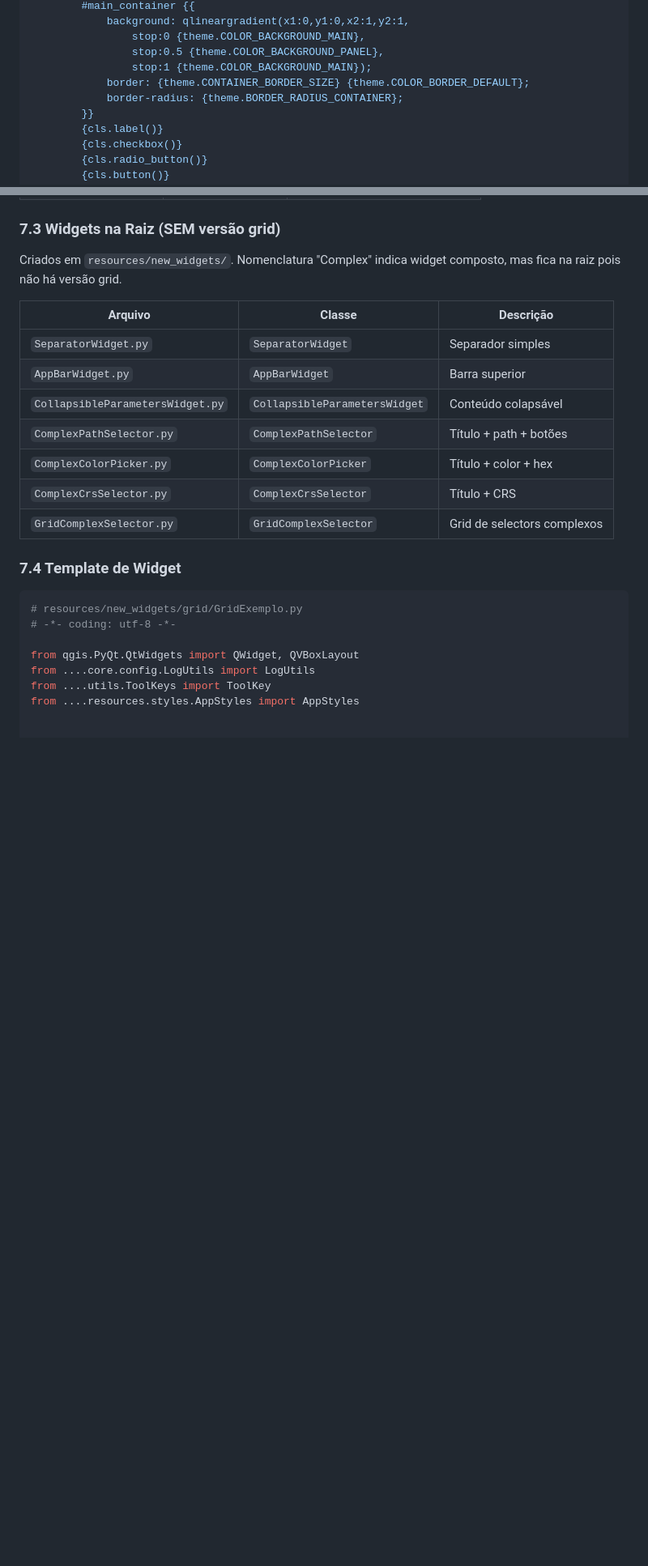
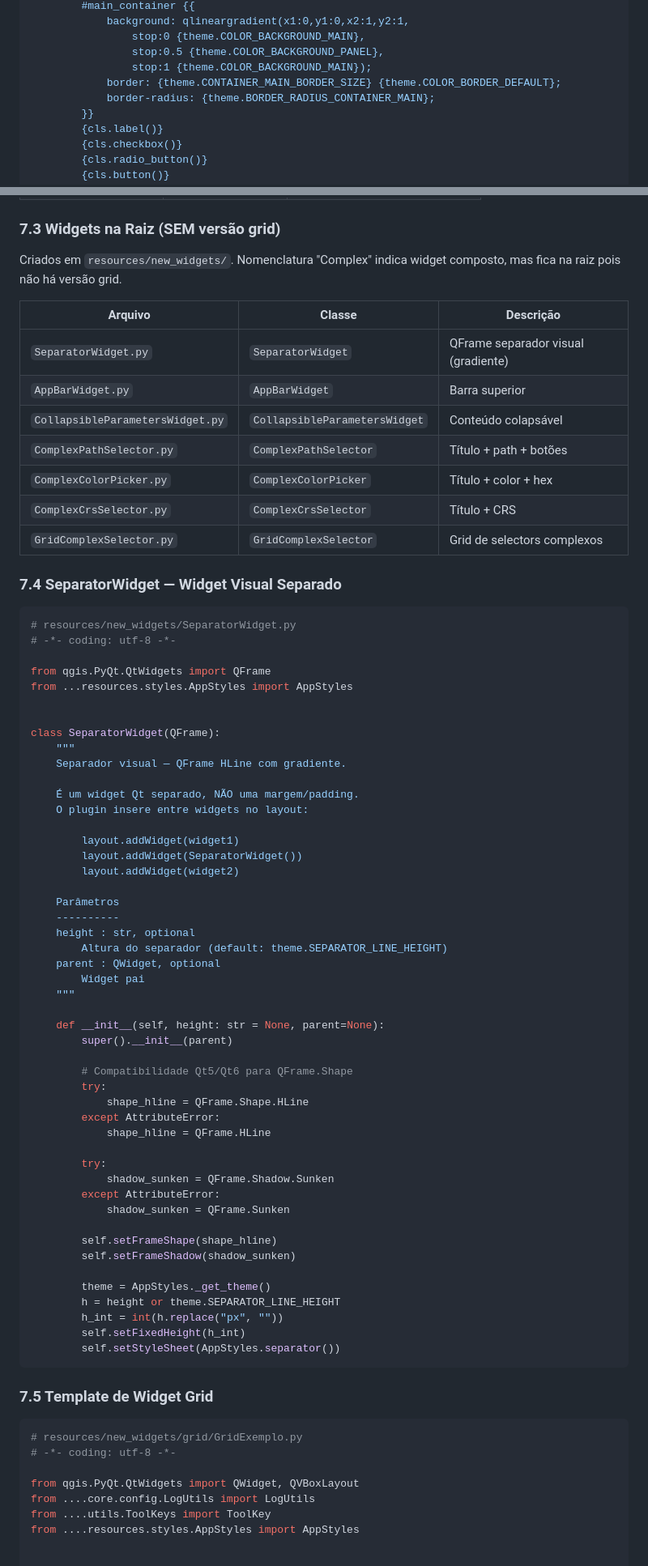
Before and after one commit to MartinelliNTZ/Cadmus_Dev, a Markdown page: docs/plano_eliminacao_widgetfactory.md, 2 parts joined by grey strips. Shown at 81% size. Drawn GitHub-style; blank space fills up the shorter version.

````diff
--- a/docs/plano_eliminacao_widgetfactory.md
+++ b/docs/plano_eliminacao_widgetfactory.md
@@ -887,8 +928,8 @@ class AppStyles:
                 stop:0 {theme.COLOR_BACKGROUND_MAIN},
                 stop:0.5 {theme.COLOR_BACKGROUND_PANEL},
                 stop:1 {theme.COLOR_BACKGROUND_MAIN});
-            border: {theme.CONTAINER_BORDER_SIZE} {theme.COLOR_BORDER_DEFAULT};
-            border-radius: {theme.BORDER_RADIUS_CONTAINER};
+            border: {theme.CONTAINER_MAIN_BORDER_SIZE} {theme.COLOR_BORDER_DEFAULT};
+            border-radius: {theme.BORDER_RADIUS_CONTAINER_MAIN};
         }}
         {cls.label()}
         {cls.checkbox()}
@@ -1046,7 +1086,7 @@ Criados em `resources/new_widgets/`. Nomenclatura "Complex" indica widget compos
 
 | Arquivo | Classe | Descrição |
 |---------|--------|-----------|
-| `SeparatorWidget.py` | `SeparatorWidget` | Separador simples |
+| `SeparatorWidget.py` | `SeparatorWidget` | QFrame separador visual (gradiente) |
 | `AppBarWidget.py` | `AppBarWidget` | Barra superior |
 | `CollapsibleParametersWidget.py` | `CollapsibleParametersWidget` | Conteúdo colapsável |
 | `ComplexPathSelector.py` | `ComplexPathSelector` | Título + path + botões |
@@ -1054,7 +1094,60 @@ Criados em `resources/new_widgets/`. Nomenclatura "Complex" indica widget compos
 | `ComplexCrsSelector.py` | `ComplexCrsSelector` | Título + CRS |
 | `GridComplexSelector.py` | `GridComplexSelector` | Grid de selectors complexos |
 
-### 7.4 Template de Widget
+### 7.4 SeparatorWidget — Widget Visual Separado
+
+```python
+# resources/new_widgets/SeparatorWidget.py
+# -*- coding: utf-8 -*-
+
+from qgis.PyQt.QtWidgets import QFrame
+from ...resources.styles.AppStyles import AppStyles
+
+
+class SeparatorWidget(QFrame):
+    """
+    Separador visual — QFrame HLine com gradiente.
+
+    É um widget Qt separado, NÃO uma margem/padding.
+    O plugin insere entre widgets no layout:
+
+        layout.addWidget(widget1)
+        layout.addWidget(SeparatorWidget())
+        layout.addWidget(widget2)
+
+    Parâmetros
+    ----------
+    height : str, optional
+        Altura do separador (default: theme.SEPARATOR_LINE_HEIGHT)
+    parent : QWidget, optional
+        Widget pai
+    """
+
+    def __init__(self, height: str = None, parent=None):
+        super().__init__(parent)
+
+        # Compatibilidade Qt5/Qt6 para QFrame.Shape
+        try:
+            shape_hline = QFrame.Shape.HLine
+        except AttributeError:
+            shape_hline = QFrame.HLine
+
+        try:
+            shadow_sunken = QFrame.Shadow.Sunken
+        except AttributeError:
+            shadow_sunken = QFrame.Sunken
+
+        self.setFrameShape(shape_hline)
+        self.setFrameShadow(shadow_sunken)
+
+        theme = AppStyles._get_theme()
+        h = height or theme.SEPARATOR_LINE_HEIGHT
+        h_int = int(h.replace("px", ""))
+        self.setFixedHeight(h_int)
+        self.setStyleSheet(AppStyles.separator())
+```
+
+### 7.5 Template de Widget Grid
 
 ```python
 # resources/new_widgets/grid/GridExemplo.py
````
Also changed, not shown: other parts of docs/plano_eliminacao_widgetfactory.md (+188 -161 lines).
